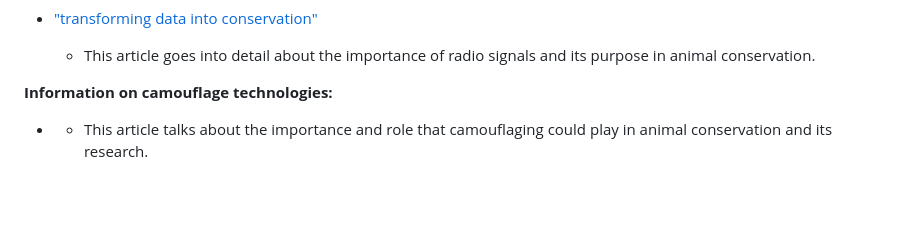
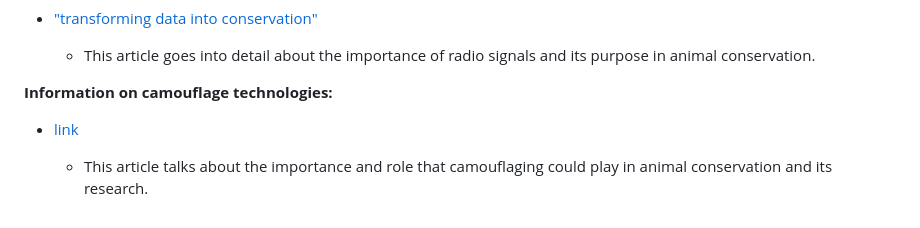
Before and after one commit to emmanuelg6912/sep10-freedom-project, a Markdown page: prep/content.md, the part around the change. GitHub-like rendering; blank space fills up the shorter version.

```diff
--- a/prep/content.md
+++ b/prep/content.md
@@ -222,6 +222,6 @@ If this future invention was created it can allow for more reusability without w
    * This article goes into detail about the importance of radio signals and its purpose in animal conservation.
 
 **Information on camouflage technologies:**
-* [](https://www.sciencedirect.com/science/article/abs/pii/S0006320716305250#:~:text=One%20study%20on%20Atlantic%20salmon,site%20that%20included%20novel%20substrates.)
+* [link](https://www.sciencedirect.com/science/article/abs/pii/S0006320716305250#:~:text=One%20study%20on%20Atlantic%20salmon,site%20that%20included%20novel%20substrates.)
 
    * This article talks about the importance and role that camouflaging could play in animal conservation and its research.
```
